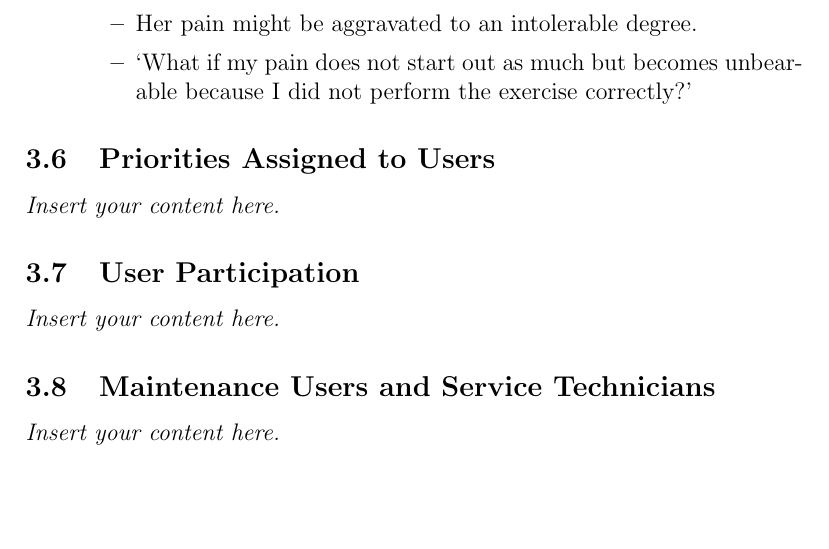
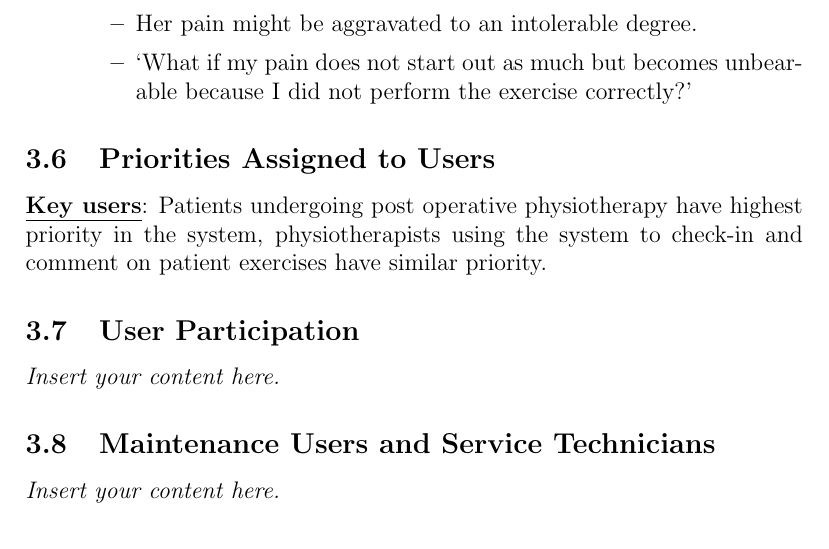
Before and after one commit to M9Huynh/technically-functional, a LaTeX document (docs/SRS-Volere/SRS.tex): part of page 11 of 21, cut so that both start at the same text, the shorter picture padded with empty space. Compiled offline with pdfLaTeX.

Commit message:
3.6 added

```diff
--- a/docs/SRS-Volere/SRS.tex
+++ b/docs/SRS-Volere/SRS.tex
@@ -137,11 +137,10 @@ Location: Hamilton, Ontario \\
    \item Her pain might be aggravated to an intolerable degree.
    \item ‘What if my pain does not start out as much but becomes unbearable because I did not perform the exercise correctly?’
  \end{itemize}
-
 \end{itemize}
 
 \subsection{Priorities Assigned to Users}
-\lips
+\textbf{\underline{Key users}}: Patients undergoing post operative physiotherapy have highest priority in the system, physiotherapists using the system to check-in and comment on patient exercises have similar priority.
 \subsection{User Participation}
 \lips
 \subsection{Maintenance Users and Service Technicians}
```
Also changed, not shown: docs/SRS-Volere/SRS.pdf.
